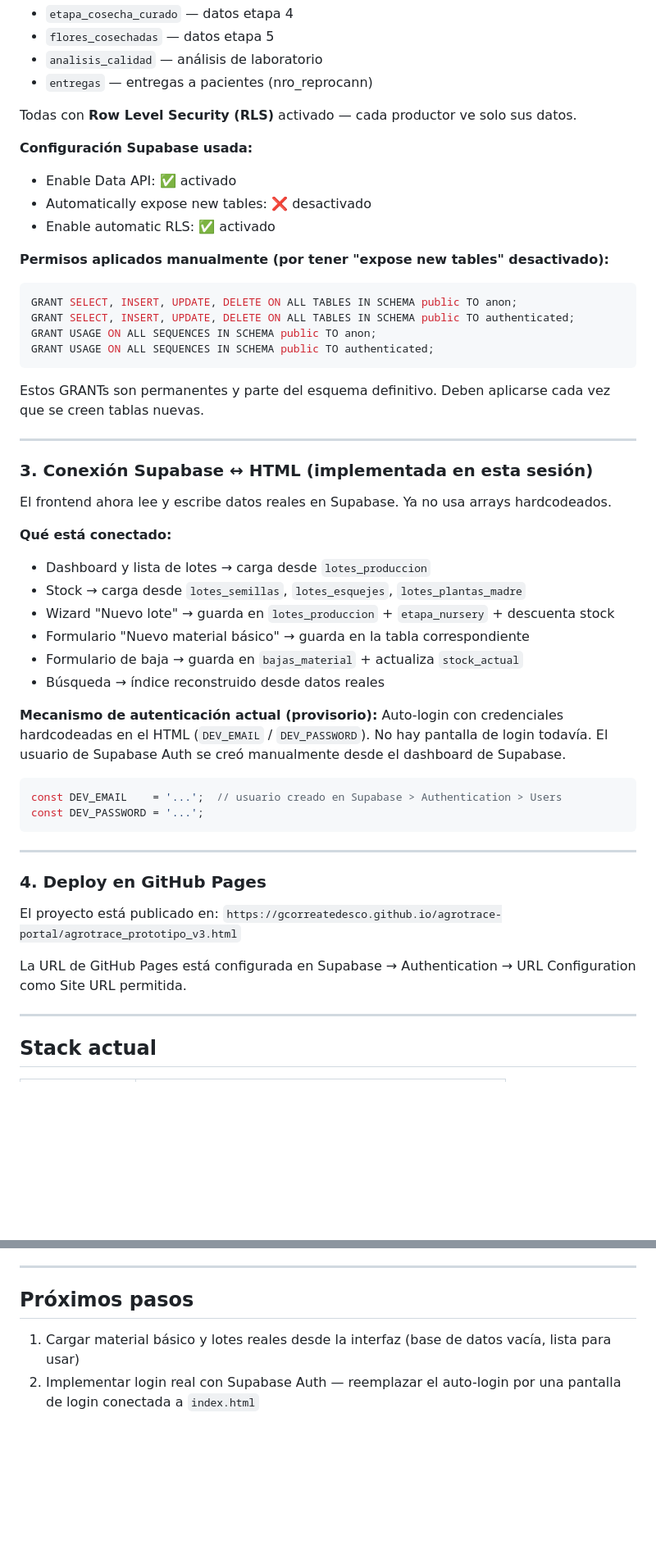
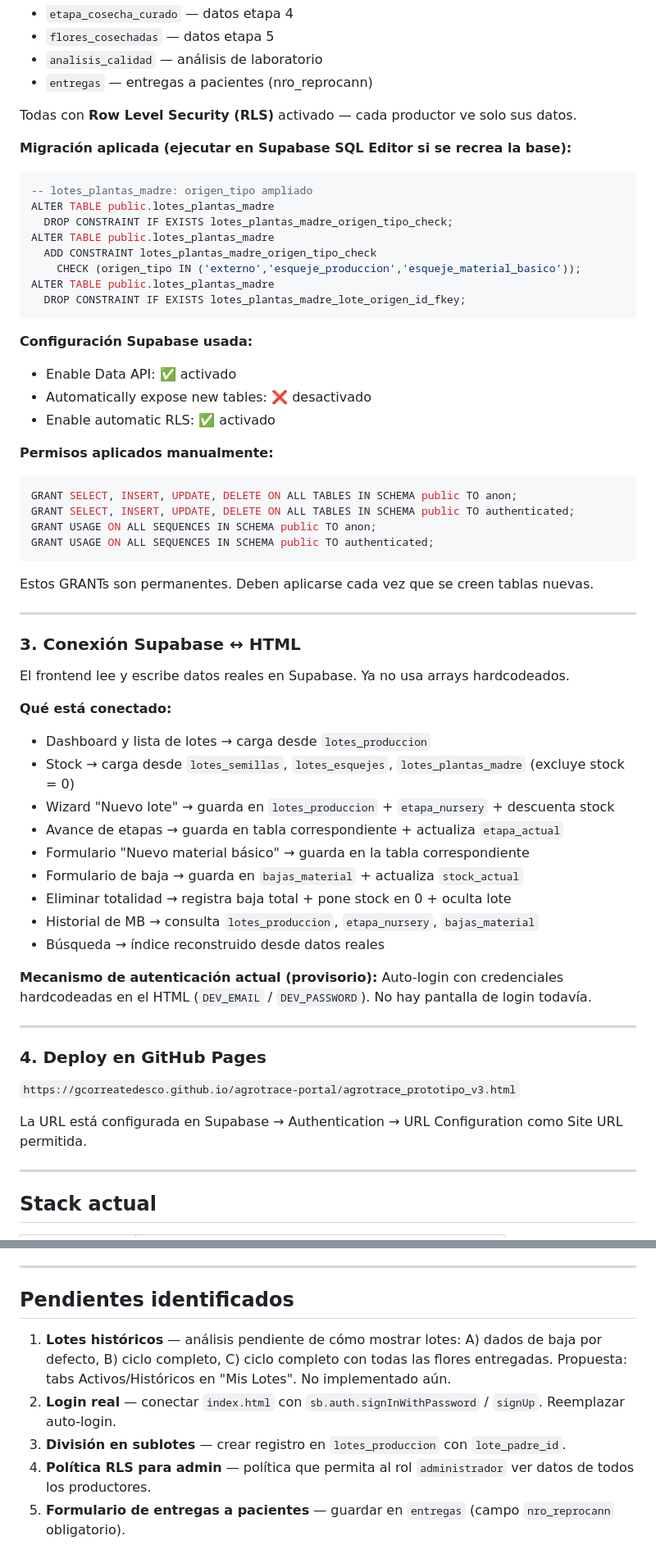
Before and after one commit to gcorreatedesco/agrotrace-portal, a Markdown page: summary.md, 2 parts joined by grey strips. Shown at 82% size. Rendered like a GitHub page; blank space fills up the shorter version.

Commit message:
Nuevas actividades registradas

````diff
--- a/summary.md
+++ b/summary.md
@@ -41,48 +50,57 @@ Archivo HTML/CSS/JS con toda la interfaz del sistema. Es la versión más avanza
 
 Todas con **Row Level Security (RLS)** activado — cada productor ve solo sus datos.
 
+**Migración aplicada (ejecutar en Supabase SQL Editor si se recrea la base):**
+```sql
+-- lotes_plantas_madre: origen_tipo ampliado
+ALTER TABLE public.lotes_plantas_madre
+  DROP CONSTRAINT IF EXISTS lotes_plantas_madre_origen_tipo_check;
+ALTER TABLE public.lotes_plantas_madre
+  ADD CONSTRAINT lotes_plantas_madre_origen_tipo_check
+    CHECK (origen_tipo IN ('externo','esqueje_produccion','esqueje_material_basico'));
+ALTER TABLE public.lotes_plantas_madre
+  DROP CONSTRAINT IF EXISTS lotes_plantas_madre_lote_origen_id_fkey;
+```
+
 **Configuración Supabase usada:**
 - Enable Data API: ✅ activado
 - Automatically expose new tables: ❌ desactivado
 - Enable automatic RLS: ✅ activado
 
-**Permisos aplicados manualmente (por tener "expose new tables" desactivado):**
+**Permisos aplicados manualmente:**
 ```sql
 GRANT SELECT, INSERT, UPDATE, DELETE ON ALL TABLES IN SCHEMA public TO anon;
 GRANT SELECT, INSERT, UPDATE, DELETE ON ALL TABLES IN SCHEMA public TO authenticated;
 GRANT USAGE ON ALL SEQUENCES IN SCHEMA public TO anon;
 GRANT USAGE ON ALL SEQUENCES IN SCHEMA public TO authenticated;
 ```
-Estos GRANTs son permanentes y parte del esquema definitivo. Deben aplicarse cada vez que se creen tablas nuevas.
+Estos GRANTs son permanentes. Deben aplicarse cada vez que se creen tablas nuevas.
 
 ---
 
-### 3. Conexión Supabase ↔ HTML (implementada en esta sesión)
-El frontend ahora lee y escribe datos reales en Supabase. Ya no usa arrays hardcodeados.
+### 3. Conexión Supabase ↔ HTML
+El frontend lee y escribe datos reales en Supabase. Ya no usa arrays hardcodeados.
 
 **Qué está conectado:**
 - Dashboard y lista de lotes → carga desde `lotes_produccion`
-- Stock → carga desde `lotes_semillas`, `lotes_esquejes`, `lotes_plantas_madre`
+- Stock → carga desde `lotes_semillas`, `lotes_esquejes`, `lotes_plantas_madre` (excluye stock = 0)
 - Wizard "Nuevo lote" → guarda en `lotes_produccion` + `etapa_nursery` + descuenta stock
+- Avance de etapas → guarda en tabla correspondiente + actualiza `etapa_actual`
 - Formulario "Nuevo material básico" → guarda en la tabla correspondiente
 - Formulario de baja → guarda en `bajas_material` + actualiza `stock_actual`
+- Eliminar totalidad → registra baja total + pone stock en 0 + oculta lote
+- Historial de MB → consulta `lotes_produccion`, `etapa_nursery`, `bajas_material`
 - Búsqueda → índice reconstruido desde datos reales
 
 **Mecanismo de autenticación actual (provisorio):**
-Auto-login con credenciales hardcodeadas en el HTML (`DEV_EMAIL` / `DEV_PASSWORD`). No hay pantalla de login todavía. El usuario de Supabase Auth se creó manualmente desde el dashboard de Supabase.
-
-```js
-const DEV_EMAIL    = '...';  // usuario creado en Supabase > Authentication > Users
-const DEV_PASSWORD = '...';
-```
+Auto-login con credenciales hardcodeadas en el HTML (`DEV_EMAIL` / `DEV_PASSWORD`). No hay pantalla de login todavía.
 
 ---
 
 ### 4. Deploy en GitHub Pages
-El proyecto está publicado en:
 `https://gcorreatedesco.github.io/agrotrace-portal/agrotrace_prototipo_v3.html`
 
-La URL de GitHub Pages está configurada en Supabase → Authentication → URL Configuration como Site URL permitida.
+La URL está configurada en Supabase → Authentication → URL Configuration como Site URL permitida.
 
 ---
 
@@ -102,6 +120,9 @@ La URL de GitHub Pages está configurada en Supabase → Authentication → URL
 
 ---
 
-## Próximos pasos
-1. Cargar material básico y lotes reales desde la interfaz (base de datos vacía, lista para usar)
-2. Implementar login real con Supabase Auth — reemplazar el auto-login por una pantalla de login conectada a `index.html`
+## Pendientes identificados
+1. **Lotes históricos** — análisis pendiente de cómo mostrar lotes: A) dados de baja por defecto, B) ciclo completo, C) ciclo completo con todas las flores entregadas. Propuesta: tabs Activos/Históricos en "Mis Lotes". No implementado aún.
+2. **Login real** — conectar `index.html` con `sb.auth.signInWithPassword` / `signUp`. Reemplazar auto-login.
+3. **División en sublotes** — crear registro en `lotes_produccion` con `lote_padre_id`.
+4. **Política RLS para admin** — política que permita al rol `administrador` ver datos de todos los productores.
+5. **Formulario de entregas a pacientes** — guardar en `entregas` (campo `nro_reprocann` obligatorio).
````
Also changed, not shown: other parts of summary.md (+12 -3 lines).
